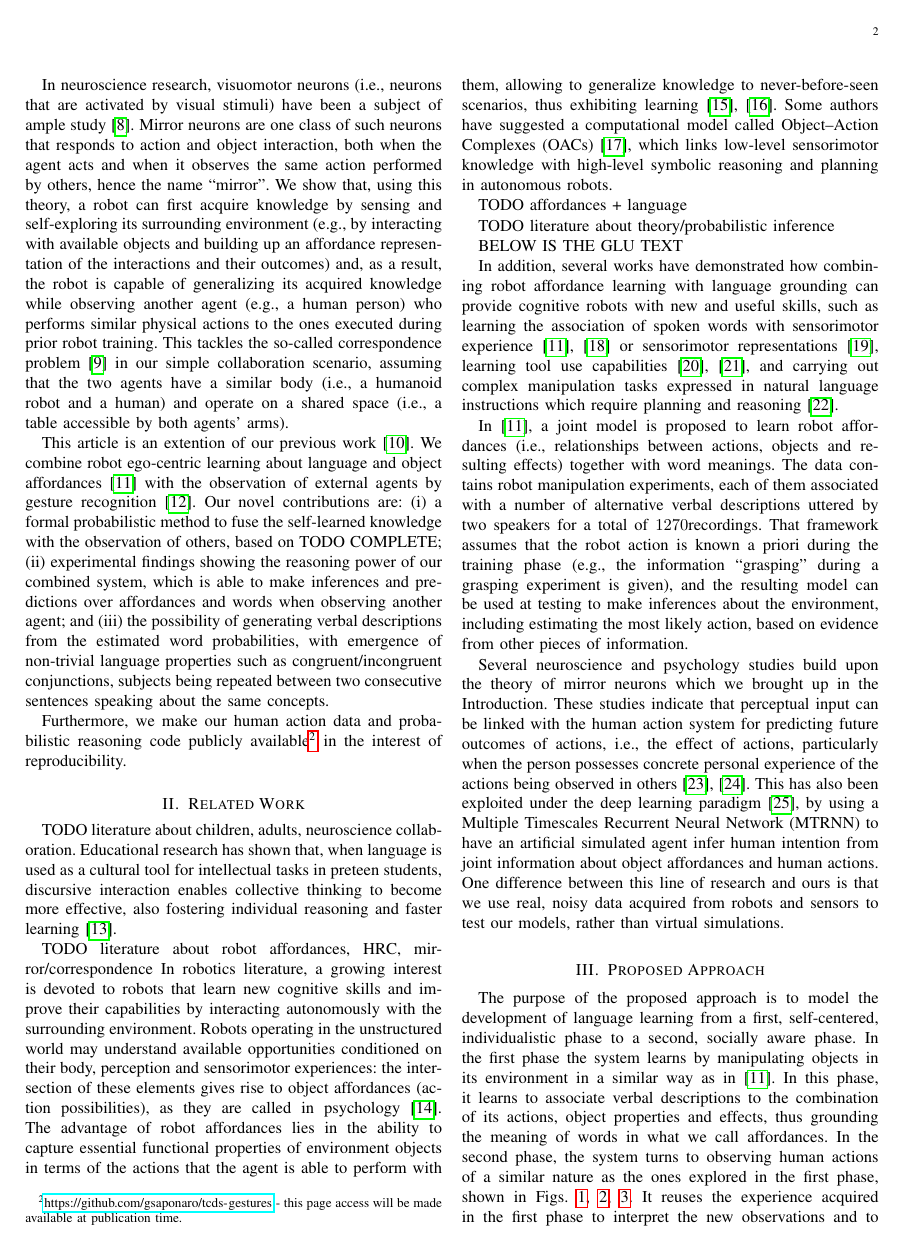
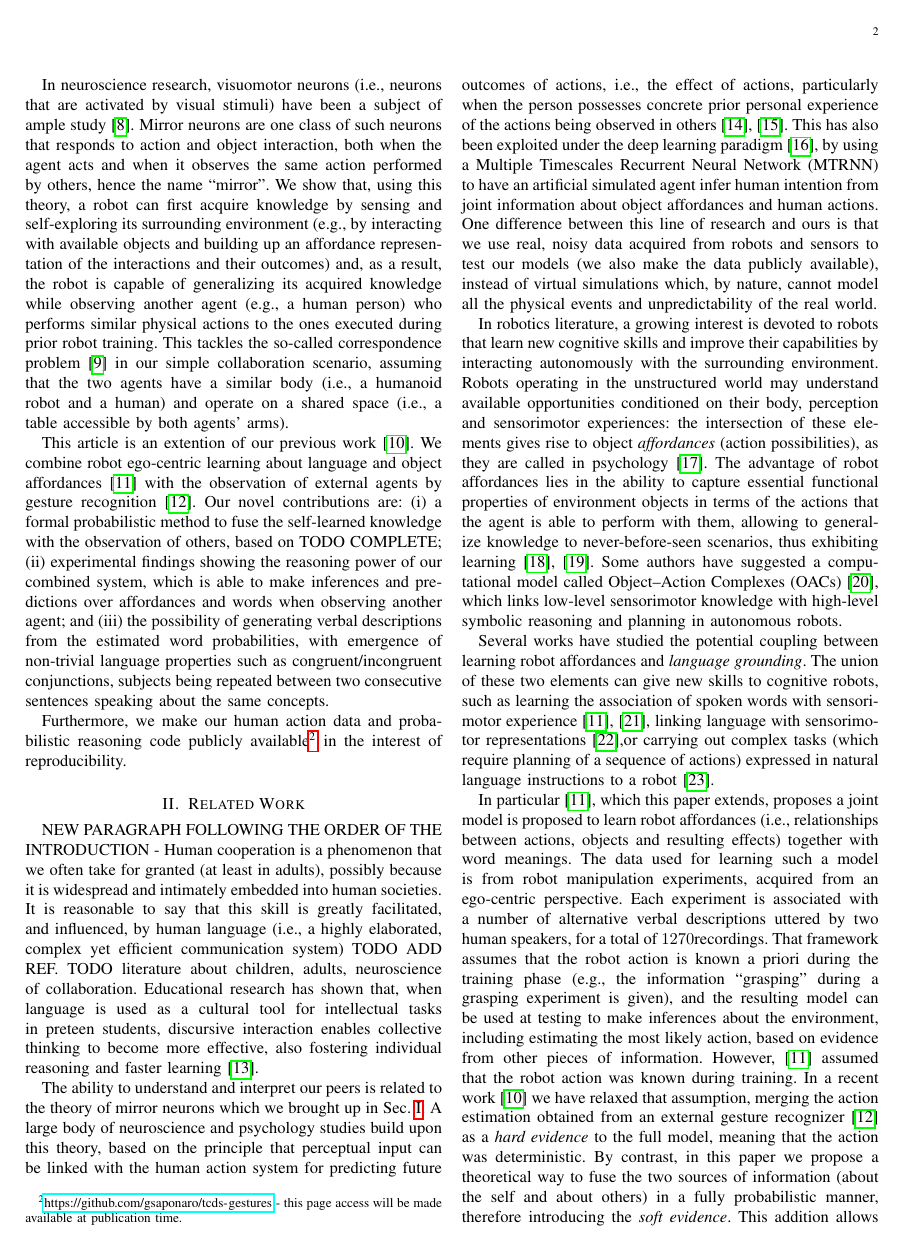
Before and after one commit to gsaponaro/tcds-gestures, a LaTeX paper (article/2017-11_submission/gsaponaro-tcds2017language.tex, which reads article/2017-11_submission/related_work.tex): page 2 of 11. Compiled offline with pdfLaTeX; a missing font is replaced by an installed copy or a similar font; a LaTeX package or settings file that is missing is left out.

Commit message:
Related Work: progress

```diff
--- a/article/2017-11_submission/related_work.tex
+++ b/article/2017-11_submission/related_work.tex
@@ -2,28 +2,54 @@
 
 \section{Related Work}
 
-TODO literature about children, adults, neuroscience collaboration.
-Educational research has shown that, when language is used as a cultural tool for intellectual tasks in preteen students, discursive interaction enables collective thinking to become more effective, also fostering individual reasoning and faster learning~\cite{rojas:2003:ijer}.
+NEW PARAGRAPH FOLLOWING THE ORDER OF THE INTRODUCTION -
+Human cooperation is a phenomenon that we often take for granted~(at least in adults), possibly because it is widespread and intimately embedded into human societies.
+It is reasonable to say that this skill is greatly facilitated, and influenced, by human language~(i.e., a highly elaborated, complex yet efficient communication system) TODO ADD REF.
+TODO literature about children, adults, neuroscience of collaboration.
+Educational research has shown that, when language is used as a cultural tool for intellectual tasks in preteen students, discursive interaction enables collective thinking to become more effective, also fostering individual reasoning and faster learning~\cite{rojas:2003:ijer}. % related: leman:2000 (age 7--9)
 
-TODO literature about robot affordances, HRC, mirror/correspondence
+% HRC, mirror/correspondence
+
+The ability to understand and interpret our peers is related to the theory of mirror neurons which we brought up in Sec.~\ref{sec:intro}.
+A large body of neuroscience and psychology studies build upon this theory, based on the principle that perceptual input can be linked with the human action system for predicting future outcomes of actions, i.e., the effect of actions, particularly when the person possesses concrete prior personal experience of the actions being observed in others~\cite{aglioti:2008:basketball,knoblich:2001:psychsci}.
+This has also been exploited under the deep learning paradigm~\cite{kim:2017:nn}, by using a \ac{MTRNN} to have an artificial simulated agent infer human intention from joint information about object affordances and human actions.
+One difference between this line of research and ours is that we use real, noisy data acquired from robots and sensors to test our models~(we also make the data publicly available), instead of virtual simulations which, by nature, cannot model all the physical events and unpredictability of the real world.
+
+% robot affordances
 In robotics literature, a growing interest is devoted to robots that learn new cognitive skills and improve their capabilities by interacting autonomously with the surrounding environment.
-Robots operating in the unstructured world may understand available opportunities conditioned on their body, perception and sensorimotor experiences: the intersection of these elements gives rise to object affordances~(action possibilities), as they are called in psychology~\cite{gibson:2014}.
+Robots operating in the unstructured world may understand available opportunities conditioned on their body, perception and sensorimotor experiences: the intersection of these elements gives rise to object \emph{affordances}~(action possibilities), as they are called in psychology~\cite{gibson:2014}.
 The advantage of robot affordances lies in the ability to capture essential functional properties of environment objects in terms of the actions that the agent is able to perform with them, allowing to generalize knowledge to never-before-seen scenarios, thus exhibiting learning~\cite{montesano:2008,jamone:2016:tcds}.
 Some authors have suggested a computational model called \acp{OAC}~\cite{kruger:2011:ras}, which links low-level sensorimotor knowledge with high-level symbolic reasoning and planning in autonomous robots.
 
-TODO affordances + language
+% robot affordances + language
+Several works have studied the potential coupling between learning robot affordances and \emph{language grounding}.
+The union of these two elements can give new skills to cognitive robots, such as learning the association of spoken words with sensorimotor experience~\cite{salvi:2012:smcb,morse:2016:cogsci}, linking language with sensorimotor representations~\cite{stramandinoli:2016:icdl},% learning tool use capabilities~\cite{goncalves:2014:icarsc,goncalves:2014:icdl},
+or carrying out complex %manipulation
+tasks~(which require planning of a sequence of actions) expressed in natural language instructions to a robot~\cite{antunes:2016:icra}.
 
-TODO literature about theory/probabilistic inference
+In particular~\cite{salvi:2012:smcb}, which this paper extends, proposes a joint model is proposed to learn robot affordances~(i.e., relationships between actions, objects and resulting effects) together with word meanings.
+The data used for learning such a model is from robot manipulation experiments, acquired from an ego-centric perspective.
+Each experiment is associated with a number of alternative verbal descriptions uttered by two human speakers, for a total of \SI{1270}~recordings.
+That framework assumes that the robot action is known a~priori during the training phase~(e.g., the information ``grasping'' during a grasping experiment is given), and the resulting model can be used at testing to make inferences about the environment, including estimating the most likely action, based on evidence from other pieces of information.
+However,~\cite{salvi:2012:smcb} assumed that the robot action was known during training.
+In a recent work~\cite{saponaro:2017:glu} we have relaxed that assumption, merging the action estimation obtained from an external gesture recognizer~\cite{saponaro:2013:crhri} as a \emph{hard evidence} to the full model, meaning that the action was deterministic.
+By contrast, in this paper we propose a theoretical way to fuse the two sources of information~(about the self and about others) in a fully probabilistic manner, therefore introducing the \emph{soft evidence}.
+This addition allows to perform more fine-grained types of inferences and reasoning.% with our full model that now combines affordances, words and gestures.
+First, predictions over affordances and words when observing another agent.
+Secondly, the generation of \emph{verbal descriptions} from the estimated word probabilities, for easier human interpretation of the model's explanations.
+%We show how the model possesses the property of distinguishing between congruent/incongruent conjunctions, and subject words being coherently repeated between two consecutive sentences that refer to the same concepts. % TODO move this elsewhere
 
-BELOW IS THE GLU TEXT
+TODO literature about theory/probabilistic inference? such as pan:2006:ictai \cite{pan:2006:ictai}
+
+%BELOW IS THE GLU TEXT
 
 %A large and growing body of research is directed towards having robots learn new cognitive skills, or improving their capabilities, by interacting autonomously with their surrounding environment.
 %In particular, robots operating in an unstructured scenario may understand available opportunities conditioned on their body, perception and sensorimotor experiences: the intersection of these elements gives rise to object affordances~(action possibilities), as they are called in psychology~\cite{gibson:2014}.
 %The usefulness of affordances in cognitive robotics is in the fact that they capture essential properties of environment objects in terms of the actions that a robot is able to perform with them~\cite{montesano:2008,jamone:2016:tcds}.
 %Some authors have suggested an alternative computational model called \acp{OAC}~\cite{kruger:2011:ras}, which links low-level sensorimotor knowledge with high-level symbolic reasoning hierarchically in autonomous robots.
 
-In addition, several works have demonstrated how combining robot affordance learning with language grounding can provide cognitive robots with new and useful skills, such as learning the association of spoken words with sensorimotor experience~\cite{salvi:2012:smcb,morse:2016:cogsci} or sensorimotor representations~\cite{stramandinoli:2016:icdl}, learning tool use capabilities~\cite{goncalves:2014:icarsc,goncalves:2014:icdl}, and carrying out complex manipulation tasks expressed in natural language instructions which require planning and reasoning~\cite{antunes:2016:icra}.
+% In addition, several works have demonstrated how combining robot affordance learning with language grounding can provide cognitive robots with new and useful skills, such as learning the association of spoken words with sensorimotor experience~\cite{salvi:2012:smcb,morse:2016:cogsci} or sensorimotor representations~\cite{stramandinoli:2016:icdl}, learning tool use capabilities~\cite{goncalves:2014:icarsc,goncalves:2014:icdl}, and carrying out complex manipulation tasks expressed in natural language instructions which require planning and reasoning~\cite{antunes:2016:icra}.
 
-In~\cite{salvi:2012:smcb}, a joint model is proposed to learn robot affordances~(i.e., relationships between actions, objects and resulting effects) together with word meanings. The data contains robot manipulation experiments, each of them associated with a number of alternative verbal descriptions uttered by two speakers for a total of \SI{1270}~recordings. That framework assumes that the robot action is known a~priori during the training phase~(e.g., the information ``grasping'' during a grasping experiment is given), and the resulting model can be used at testing to make inferences about the environment, including estimating the most likely action, based on evidence from other pieces of information.
+% In~\cite{salvi:2012:smcb}, a joint model is proposed to learn robot affordances~(i.e., relationships between actions, objects and resulting effects) together with word meanings. The data contains robot manipulation experiments, each of them associated with a number of alternative verbal descriptions uttered by two speakers for a total of \SI{1270}~recordings. That framework assumes that the robot action is known a~priori during the training phase~(e.g., the information ``grasping'' during a grasping experiment is given), and the resulting model can be used at testing to make inferences about the environment, including estimating the most likely action, based on evidence from other pieces of information.
 
-Several neuroscience and psychology studies build upon the theory of mirror neurons which we brought up in the Introduction. These studies indicate that perceptual input can be linked with the human action system for predicting future outcomes of actions, i.e., the effect of actions, particularly when the person possesses concrete personal experience of the actions being observed in others~\cite{aglioti:2008:basketball,knoblich:2001:psychsci}. This has also been exploited under the deep learning paradigm~\cite{kim:2017:nn}, by using a \ac{MTRNN} to have an artificial simulated agent infer human intention from joint information about object affordances and human actions. One difference between this line of research and ours is that we use real, noisy data acquired from robots and sensors to test our models, rather than virtual simulations.
+%Several neuroscience and psychology studies build upon the theory of mirror neurons which we brought up in the Introduction. These studies indicate that perceptual input can be linked with the human action system for predicting future outcomes of actions, i.e., the effect of actions, particularly when the person possesses concrete personal experience of the actions being observed in others~\cite{aglioti:2008:basketball,knoblich:2001:psychsci}. This has also been exploited under the deep learning paradigm~\cite{kim:2017:nn}, by using a \ac{MTRNN} to have an artificial simulated agent infer human intention from joint information about object affordances and human actions. One difference between this line of research and ours is that we use real, noisy data acquired from robots and sensors to test our models, rather than virtual simulations.
```
Also changed, not shown: article/2017-11_submission/introduction.tex (+1 -0 lines).
